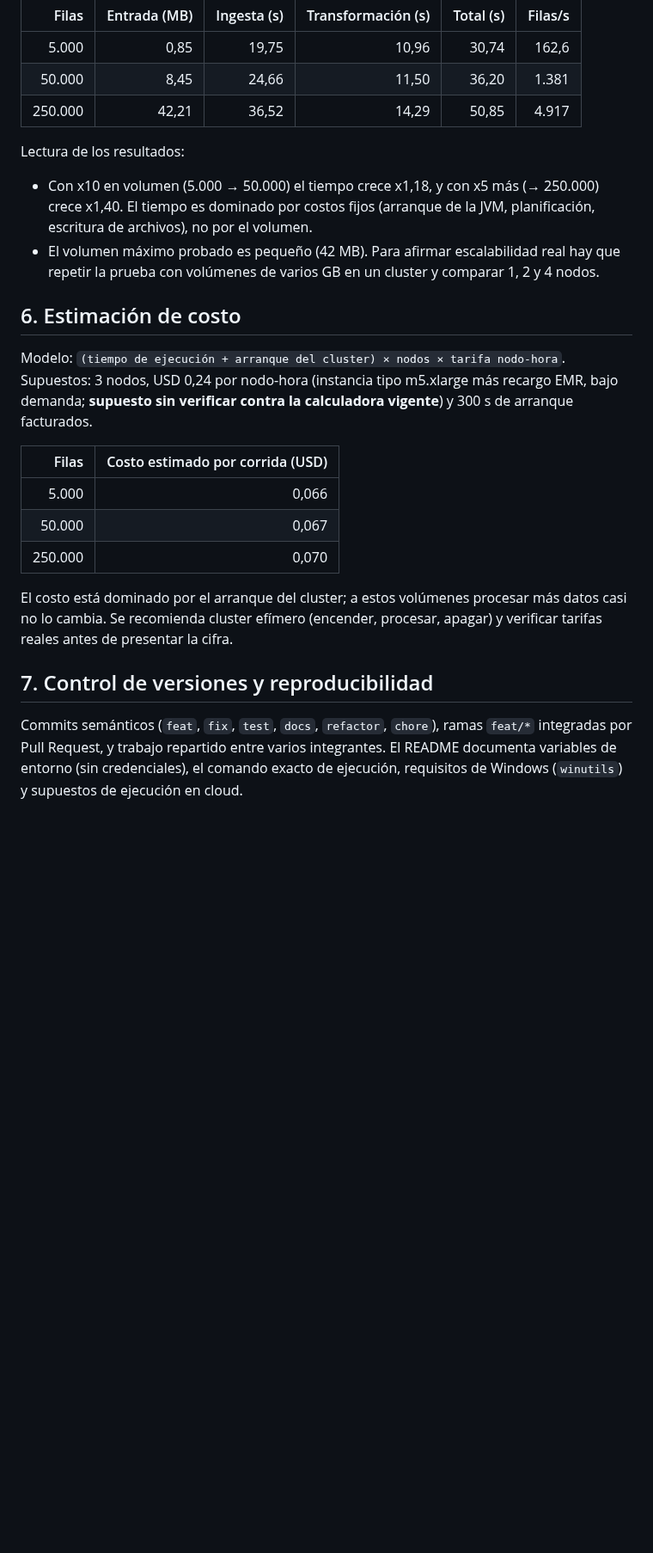
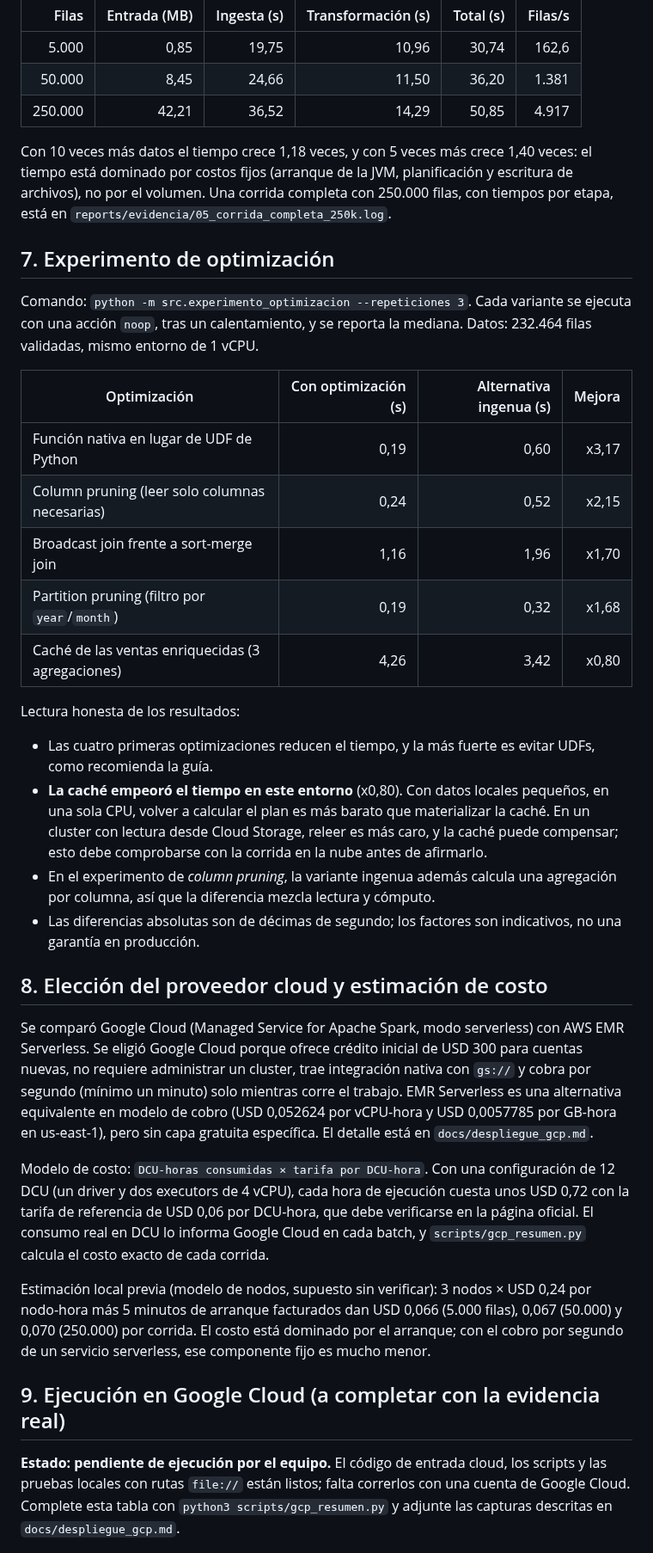
Before and after one commit to anaferrermendez/datamarca-pipeline, a Markdown page: docs/informe_tecnico.md, the part around one of its changes. Shown at 86% size. Drawn GitHub-style; blank space fills up the shorter version.

```diff
--- a/docs/informe_tecnico.md
+++ b/docs/informe_tecnico.md
@@ -48,31 +51,49 @@ cloud**; los tiempos sirven para ver la tendencia, no como rendimiento esperado
 | 50.000 | 8,45 | 24,66 | 11,50 | 36,20 | 1.381 |
 | 250.000 | 42,21 | 36,52 | 14,29 | 50,85 | 4.917 |
 
-Lectura de los resultados:
+Con 10 veces más datos el tiempo crece 1,18 veces, y con 5 veces más crece 1,40 veces: el tiempo está dominado por
+costos fijos (arranque de la JVM, planificación y escritura de archivos), no por el volumen. Una corrida completa
+con 250.000 filas, con tiempos por etapa, está en `reports/evidencia/05_corrida_completa_250k.log`.
 
-- Con x10 en volumen (5.000 → 50.000) el tiempo crece x1,18, y con x5 más (→ 250.000) crece x1,40. El tiempo es
-  dominado por costos fijos (arranque de la JVM, planificación, escritura de archivos), no por el volumen.
-- El volumen máximo probado es pequeño (42 MB). Para afirmar escalabilidad real hay que repetir la prueba con
-  volúmenes de varios GB en un cluster y comparar 1, 2 y 4 nodos.
+## 7. Experimento de optimización
+Comando: `python -m src.experimento_optimizacion --repeticiones 3`. Cada variante se ejecuta con una acción `noop`, tras
+un calentamiento, y se reporta la mediana. Datos: 232.464 filas validadas, mismo entorno de 1 vCPU.
 
-## 6. Estimación de costo
+| Optimización | Con optimización (s) | Alternativa ingenua (s) | Mejora |
+|---|---:|---:|---:|
+| Función nativa en lugar de UDF de Python | 0,19 | 0,60 | x3,17 |
+| Column pruning (leer solo columnas necesarias) | 0,24 | 0,52 | x2,15 |
+| Broadcast join frente a sort-merge join | 1,16 | 1,96 | x1,70 |
+| Partition pruning (filtro por `year`/`month`) | 0,19 | 0,32 | x1,68 |
+| Caché de las ventas enriquecidas (3 agregaciones) | 4,26 | 3,42 | x0,80 |
 
-Modelo: `(tiempo de ejecución + arranque del cluster) × nodos × tarifa nodo-hora`.
-Supuestos: 3 nodos, USD 0,24 por nodo-hora (instancia tipo m5.xlarge más recargo EMR, bajo demanda; **supuesto sin
-verificar contra la calculadora vigente**) y 300 s de arranque facturados.
+Lectura honesta de los resultados:
+- Las cuatro primeras optimizaciones reducen el tiempo, y la más fuerte es evitar UDFs, como recomienda la guía.
+- **La caché empeoró el tiempo en este entorno** (x0,80). Con datos locales pequeños, en una sola CPU, volver a calcular
+  el plan es más barato que materializar la caché. En un cluster con lectura desde Cloud Storage, releer es más caro, y
+  la caché puede compensar; esto debe comprobarse con la corrida en la nube antes de afirmarlo.
+- En el experimento de *column pruning*, la variante ingenua además calcula una agregación por columna, así que la
+  diferencia mezcla lectura y cómputo.
+- Las diferencias absolutas son de décimas de segundo; los factores son indicativos, no una garantía en producción.
 
-| Filas | Costo estimado por corrida (USD) |
-|---:|---:|
-| 5.000 | 0,066 |
-| 50.000 | 0,067 |
-| 250.000 | 0,070 |
+## 8. Elección del proveedor cloud y estimación de costo
+Se comparó Google Cloud (Managed Service for Apache Spark, modo serverless) con AWS EMR Serverless. Se eligió Google
+Cloud porque ofrece crédito inicial de USD 300 para cuentas nuevas, no requiere administrar un cluster, trae
+integración nativa con `gs://` y cobra por segundo (mínimo un minuto) solo mientras corre el trabajo. EMR Serverless es
+una alternativa equivalente en modelo de cobro (USD 0,052624 por vCPU-hora y USD 0,0057785 por GB-hora en us-east-1),
+pero sin capa gratuita específica. El detalle está en `docs/despliegue_gcp.md`.
 
-El costo está dominado por el arranque del cluster; a estos volúmenes procesar más datos casi no lo cambia. Se
-recomienda cluster efímero (encender, procesar, apagar) y verificar tarifas reales antes de presentar la cifra.
+Modelo de costo: `DCU-horas consumidas × tarifa por DCU-hora`. Con una configuración de 12 DCU (un driver y dos executors
+de 4 vCPU), cada hora de ejecución cuesta unos USD 0,72 con la tarifa de referencia de USD 0,06 por DCU-hora, que debe
+verificarse en la página oficial. El consumo real en DCU lo informa Google Cloud en cada batch, y
+`scripts/gcp_resumen.py` calcula el costo exacto de cada corrida.
 
-## 7. Control de versiones y reproducibilidad
+Estimación local previa (modelo de nodos, supuesto sin verificar): 3 nodos × USD 0,24 por nodo-hora más 5 minutos de
+arranque facturados dan USD 0,066 (5.000 filas), 0,067 (50.000) y 0,070 (250.000) por corrida. El costo está
+dominado por el arranque; con el cobro por segundo de un servicio serverless, ese componente fijo es mucho menor.
 
-Commits semánticos (`feat`, `fix`, `test`, `docs`, `refactor`, `chore`), ramas `feat/*` integradas por Pull Request,
-y trabajo repartido entre varios integrantes. El README documenta variables de entorno (sin credenciales), el comando
-exacto de ejecución, requisitos de Windows (`winutils`) y supuestos de ejecución en cloud.
+## 9. Ejecución en Google Cloud (a completar con la evidencia real)
+**Estado: pendiente de ejecución por el equipo.** El código de entrada cloud, los scripts y las pruebas locales con rutas
+`file://` están listos; falta correrlos con una cuenta de Google Cloud. Complete esta tabla con
+`python3 scripts/gcp_resumen.py` y adjunte las capturas descritas en `docs/despliegue_gcp.md`.
 
```
Also changed, not shown: other parts of docs/informe_tecnico.md (+46 -30 lines), README.md (+45 -11 lines), docs/despliegue_gcp.md (added, +74 -0 lines), reports/evidencia/04_experimento_optimizacion_232k.md (added, +17 -0 lines), docs/img/arquitectura.png (added), 13 other files.
